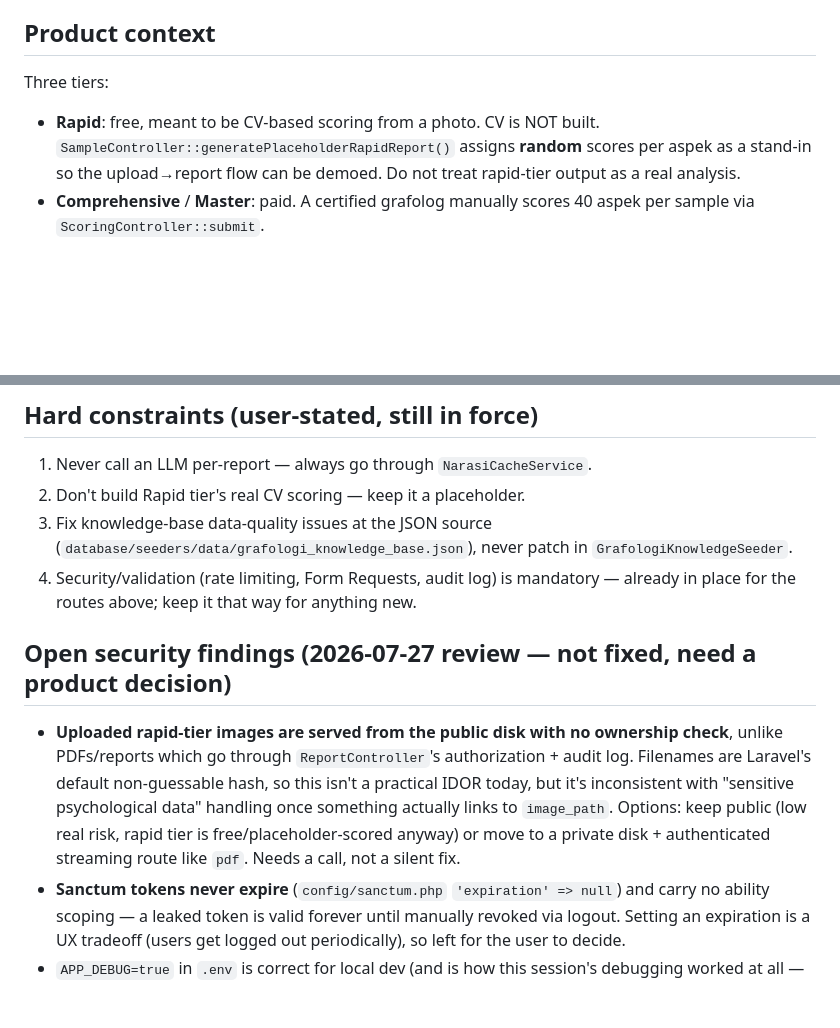
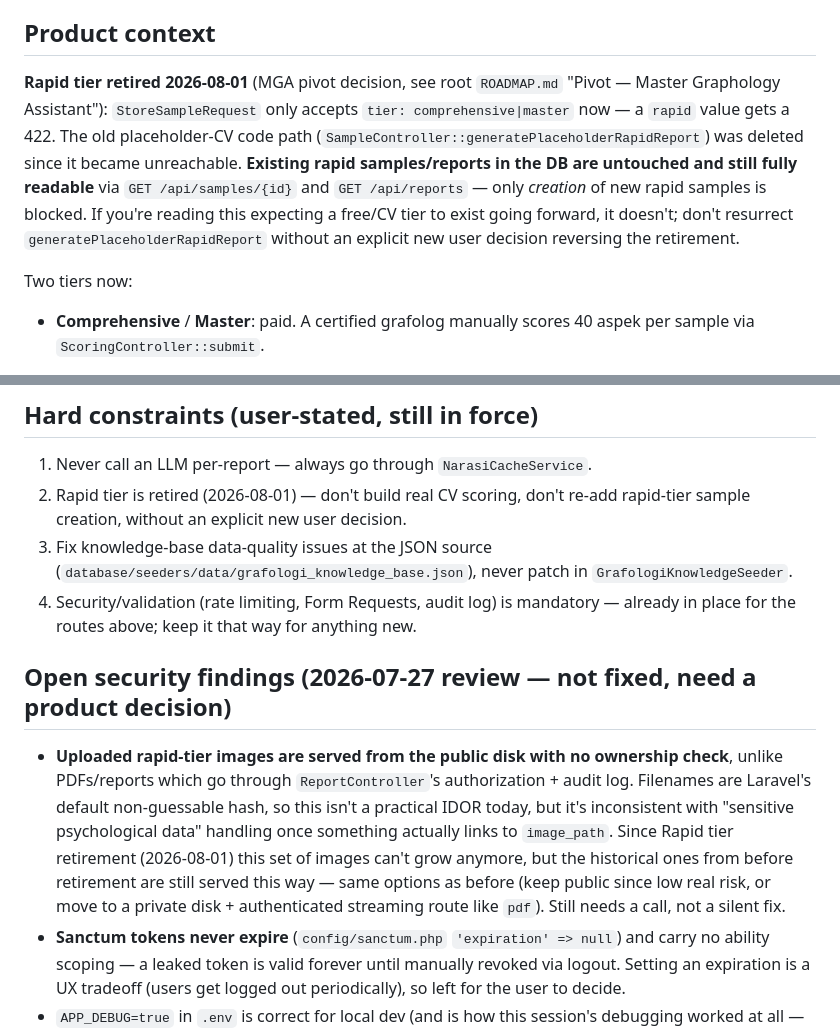
Before and after one commit to randisun05/grafolog, a Markdown page: CLAUDE.md, 2 parts joined by grey strips. Rendered like a GitHub page; blank space fills up the shorter version.

Commit message:
Update CLAUDE.md for Rapid tier retirement
Co-Authored-By: Claude Sonnet 5 <noreply@anthropic.com>

```diff
--- a/CLAUDE.md
+++ b/CLAUDE.md
@@ -6,11 +6,18 @@ this file describes what exists, not a plan.
 
 ## Product context
 
-Three tiers:
-- **Rapid**: free, meant to be CV-based scoring from a photo. CV is NOT built.
-  `SampleController::generatePlaceholderRapidReport()` assigns **random**
-  scores per aspek as a stand-in so the upload→report flow can be demoed.
-  Do not treat rapid-tier output as a real analysis.
+**Rapid tier retired 2026-08-01** (MGA pivot decision, see root
+`ROADMAP.md` "Pivot — Master Graphology Assistant"): `StoreSampleRequest`
+only accepts `tier: comprehensive|master` now — a `rapid` value gets a 422.
+The old placeholder-CV code path (`SampleController::generatePlaceholderRapidReport`)
+was deleted since it became unreachable. **Existing rapid samples/reports in
+the DB are untouched and still fully readable** via `GET /api/samples/{id}`
+and `GET /api/reports` — only *creation* of new rapid samples is blocked.
+If you're reading this expecting a free/CV tier to exist going forward, it
+doesn't; don't resurrect `generatePlaceholderRapidReport` without an
+explicit new user decision reversing the retirement.
+
+Two tiers now:
 - **Comprehensive** / **Master**: paid. A certified grafolog manually scores
   40 aspek per sample via `ScoringController::submit`.
 
@@ -199,7 +206,8 @@ both cases; `php artisan test` still 6/6 passing.
 ## Hard constraints (user-stated, still in force)
 
 1. Never call an LLM per-report — always go through `NarasiCacheService`.
-2. Don't build Rapid tier's real CV scoring — keep it a placeholder.
+2. Rapid tier is retired (2026-08-01) — don't build real CV scoring, don't
+   re-add rapid-tier sample creation, without an explicit new user decision.
 3. Fix knowledge-base data-quality issues at the JSON source
    (`database/seeders/data/grafologi_knowledge_base.json`), never patch in
    `GrafologiKnowledgeSeeder`.
@@ -213,9 +221,11 @@ both cases; `php artisan test` still 6/6 passing.
   `ReportController`'s authorization + audit log. Filenames are Laravel's
   default non-guessable hash, so this isn't a practical IDOR today, but it's
   inconsistent with "sensitive psychological data" handling once something
-  actually links to `image_path`. Options: keep public (low real risk, rapid
-  tier is free/placeholder-scored anyway) or move to a private disk +
-  authenticated streaming route like `pdf`. Needs a call, not a silent fix.
+  actually links to `image_path`. Since Rapid tier retirement (2026-08-01)
+  this set of images can't grow anymore, but the historical ones from before
+  retirement are still served this way — same options as before (keep
+  public since low real risk, or move to a private disk + authenticated
+  streaming route like `pdf`). Still needs a call, not a silent fix.
 - **Sanctum tokens never expire** (`config/sanctum.php` `'expiration' =>
   null`) and carry no ability scoping — a leaked token is valid forever
   until manually revoked via logout. Setting an expiration is a UX tradeoff
```
